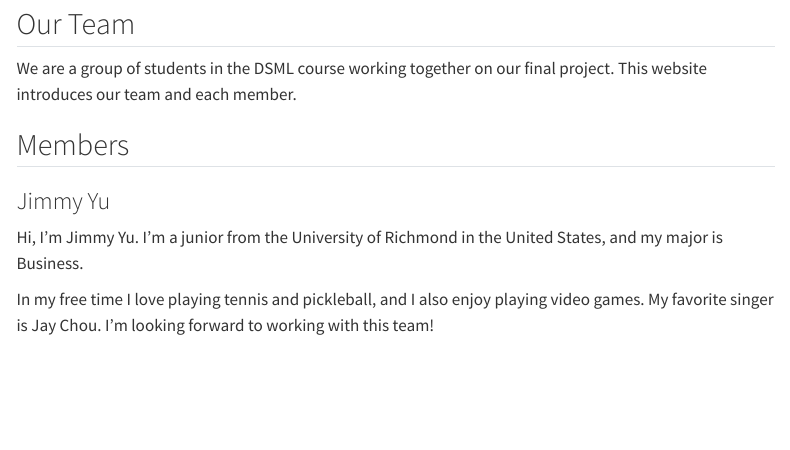
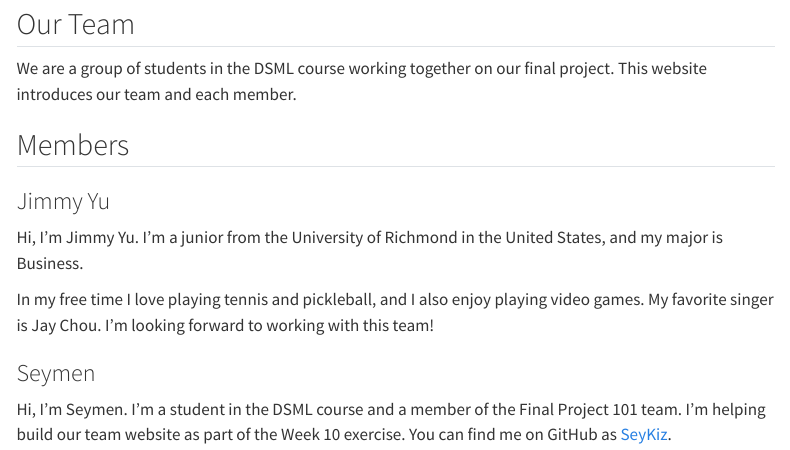
Before and after one commit to kairo1009/finalproject101, a Quarto document (about.qmd): the page in a window 1100 px wide, from 80 px down. Rendered offline with R 4.5, knitr and Pandoc in place of Quarto, with nearby package versions; menus at the side of the page are left out.

Commit message:
Add Seymen’s team introduction

```diff
--- a/about.qmd
+++ b/about.qmd
@@ -16,3 +16,7 @@ and my major is Business.
 
 In my free time I love playing tennis and pickleball, and I also enjoy playing video games.
 My favorite singer is Jay Chou. I'm looking forward to working with this team!
+
+### Seymen
+
+Hi, I’m Seymen. I’m a student in the DSML course and a member of the Final Project 101 team. I’m helping build our team website as part of the Week 10 exercise. You can find me on GitHub as [SeyKiz](https://github.com/SeyKiz).
```
